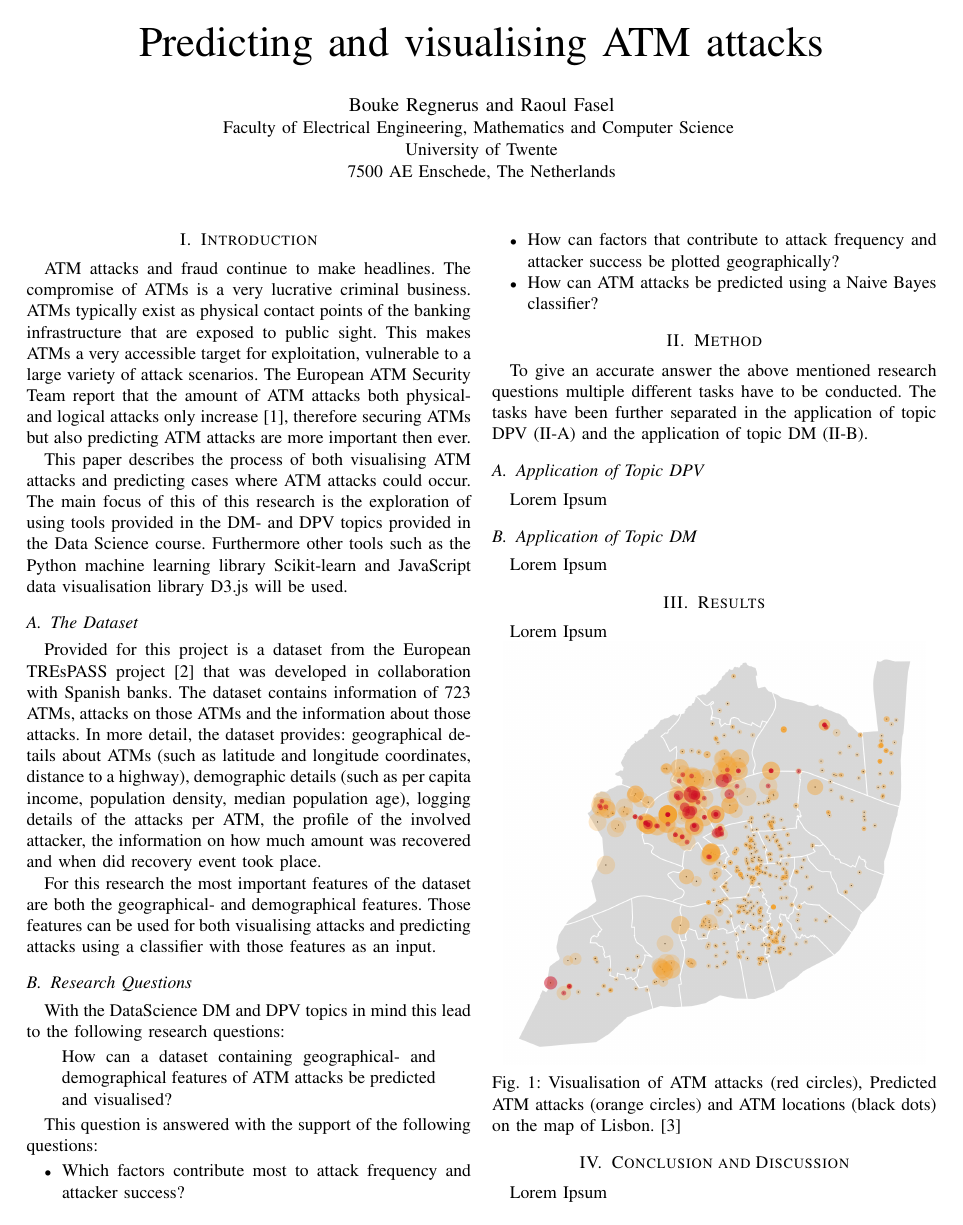
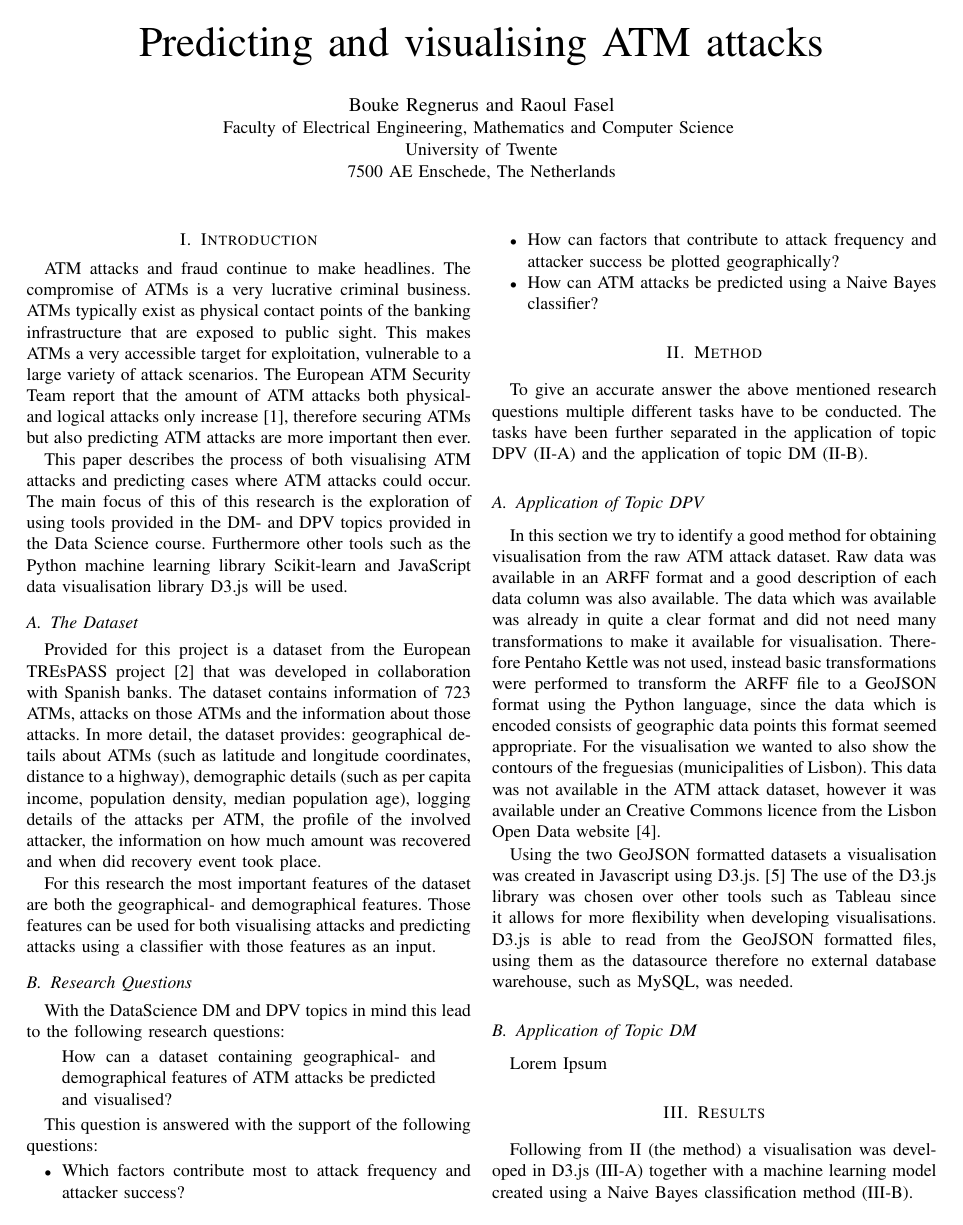
Before and after one commit to regnerus/atm-attack-data-visualisation, a LaTeX paper (report/DataScience.tex): page 1 of 2. Compiled offline with pdfLaTeX.

Commit message:
Added Results section

```diff
--- a/report/DataScience.tex
+++ b/report/DataScience.tex
@@ -520,11 +520,13 @@ This question is answered with the support of the following questions:
 To give an accurate answer the above mentioned research questions multiple different tasks have to be conducted. The tasks have been further separated in the application of topic DPV (\ref{dpv}) and the application of topic DM (\ref{dm}).
 
 \subsection{Application of Topic DPV} \label{dpv}
-Lorem Ipsum
+In this section we try to identify a good method for obtaining visualisation from the raw ATM attack dataset. Raw data was available in an ARFF format and a good description of each data column was also available. The data which was available was already in quite a clear format and did not need many transformations to make it available for visualisation. Therefore Pentaho Kettle was not used, instead basic transformations were performed to transform the ARFF file to a GeoJSON format using the Python language, since the data which is encoded consists of geographic data points this format seemed appropriate. For the visualisation we wanted to also show the contours of the freguesias (municipalities of Lisbon). This data was not available in the ATM attack dataset, however it was available under an Creative Commons licence from the Lisbon Open Data website \cite{c4}.
+
+Using the two GeoJSON formatted datasets a visualisation was created in Javascript using D3.js. \cite{c5} The use of the D3.js library was chosen over other tools such as Tableau since it allows for more flexibility when developing visualisations. D3.js is able to read from the GeoJSON formatted files, using them as the datasource therefore no external database warehouse, such as MySQL, was needed.
 
 \subsection{Application of Topic DM} \label{dm}
 Lorem Ipsum
 
 \section{Results} \label{results}
-Lorem Ipsum
+Following from \ref{method} (the method) a visualisation was developed in D3.js (\ref{dpvres}) together with a machine learning model created using a Naive Bayes classification method (\ref{dmres}).
 
```
Also changed, not shown: report/DataScience.pdf, report/DataScience.tex (8 more changed lines), 2 other files.
